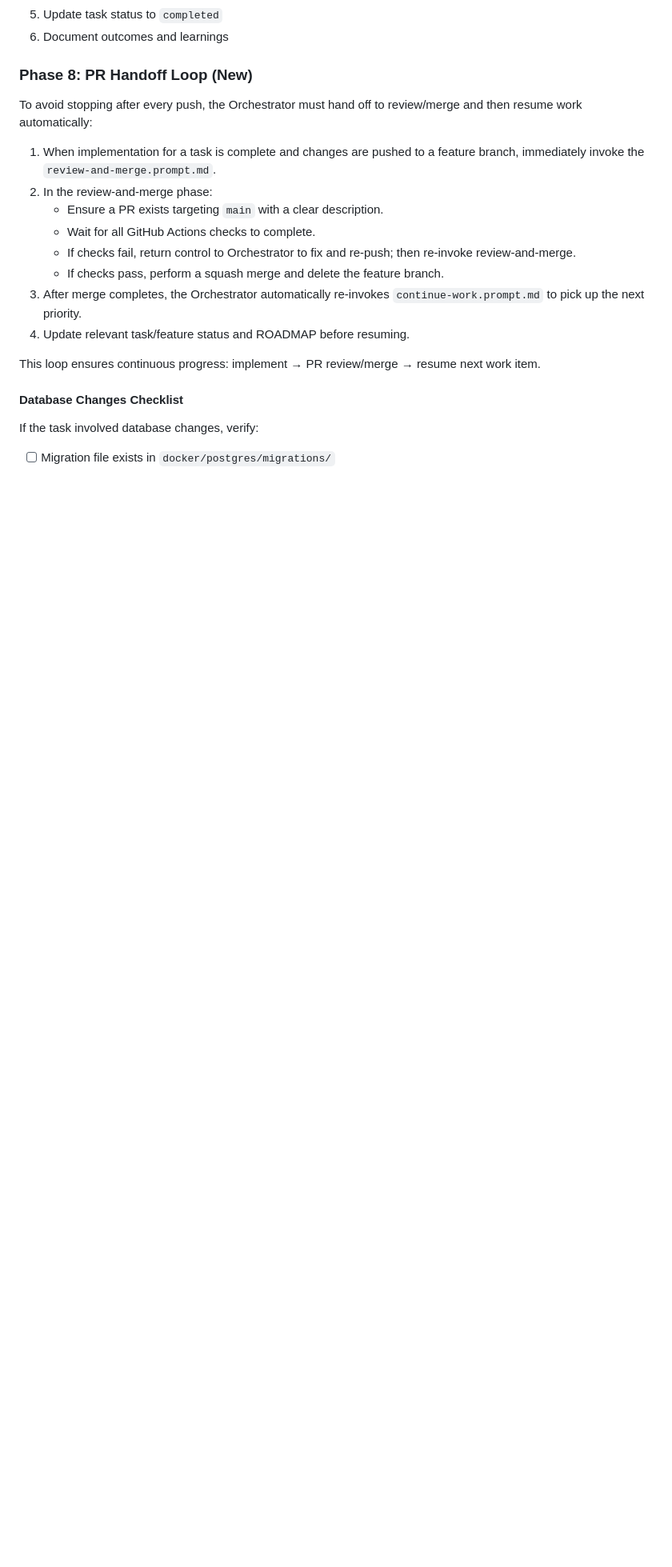
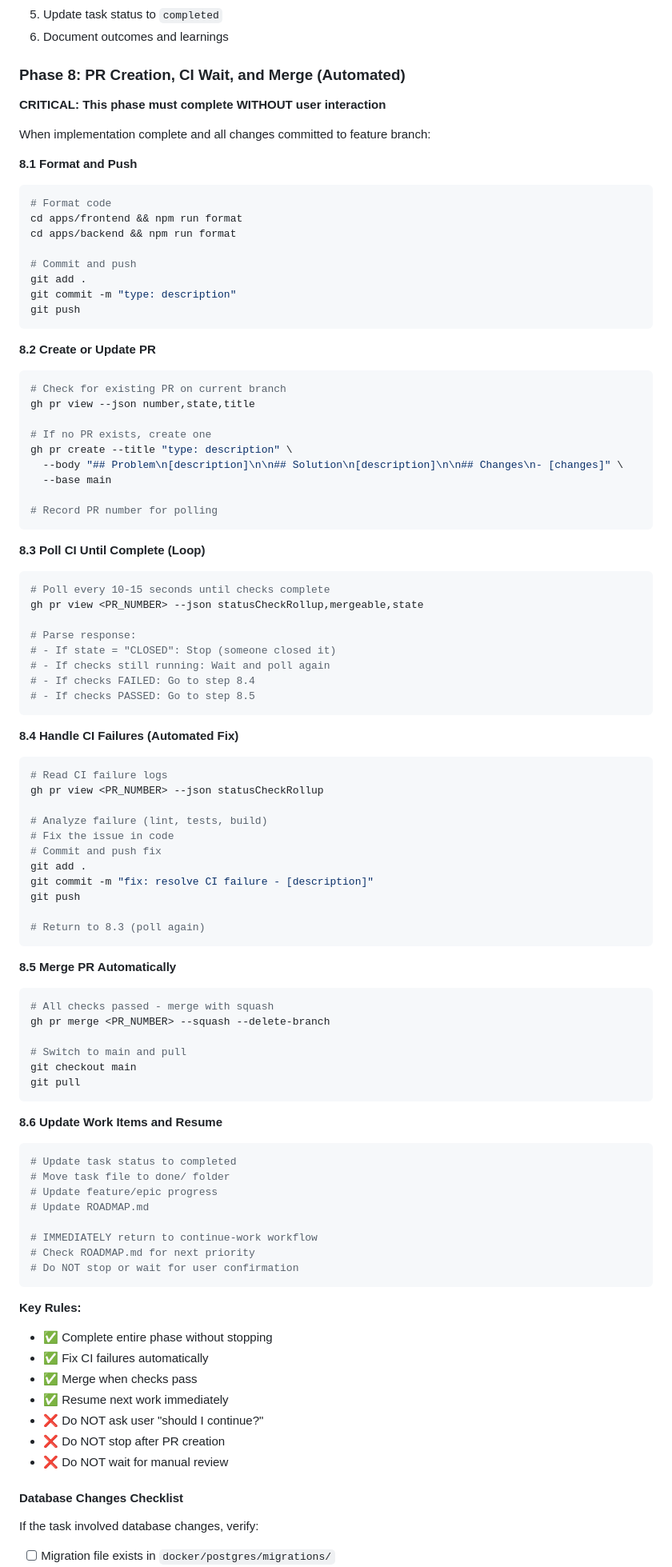
Before and after one commit to tidemann/st44-home, a Markdown page: .github/agents/orchestrator-agent.md, the part around one of its changes. Shown at 80% size. Drawn GitHub-style; blank space fills up the shorter version.

````diff
--- a/.github/agents/orchestrator-agent.md
+++ b/.github/agents/orchestrator-agent.md
@@ -441,19 +483,94 @@ See `.github/prompts/README.md` for complete prompt documentation.
 5. Update task status to `completed`
 6. Document outcomes and learnings
 
-### Phase 8: PR Handoff Loop (New)
-To avoid stopping after every push, the Orchestrator must hand off to review/merge and then resume work automatically:
+### Phase 8: PR Creation, CI Wait, and Merge (Automated)
 
-1. When implementation for a task is complete and changes are pushed to a feature branch, immediately invoke the `review-and-merge.prompt.md`.
-2. In the review-and-merge phase:
-   - Ensure a PR exists targeting `main` with a clear description.
-   - Wait for all GitHub Actions checks to complete.
-   - If checks fail, return control to Orchestrator to fix and re-push; then re-invoke review-and-merge.
-   - If checks pass, perform a squash merge and delete the feature branch.
-3. After merge completes, the Orchestrator automatically re-invokes `continue-work.prompt.md` to pick up the next priority.
-4. Update relevant task/feature status and ROADMAP before resuming.
+**CRITICAL: This phase must complete WITHOUT user interaction**
 
-This loop ensures continuous progress: implement → PR review/merge → resume next work item.
+When implementation complete and all changes committed to feature branch:
+
+**8.1 Format and Push**
+```bash
+# Format code
+cd apps/frontend && npm run format
+cd apps/backend && npm run format
+
+# Commit and push
+git add .
+git commit -m "type: description"
+git push
+```
+
+**8.2 Create or Update PR**
+```bash
+# Check for existing PR on current branch
+gh pr view --json number,state,title
+
+# If no PR exists, create one
+gh pr create --title "type: description" \
+  --body "## Problem\n[description]\n\n## Solution\n[description]\n\n## Changes\n- [changes]" \
+  --base main
+
+# Record PR number for polling
+```
+
+**8.3 Poll CI Until Complete (Loop)**
+```bash
+# Poll every 10-15 seconds until checks complete
+gh pr view <PR_NUMBER> --json statusCheckRollup,mergeable,state
+
+# Parse response:
+# - If state = "CLOSED": Stop (someone closed it)
+# - If checks still running: Wait and poll again
+# - If checks FAILED: Go to step 8.4
+# - If checks PASSED: Go to step 8.5
+```
+
+**8.4 Handle CI Failures (Automated Fix)**
+```bash
+# Read CI failure logs
+gh pr view <PR_NUMBER> --json statusCheckRollup
+
+# Analyze failure (lint, tests, build)
+# Fix the issue in code
+# Commit and push fix
+git add .
+git commit -m "fix: resolve CI failure - [description]"
+git push
+
+# Return to 8.3 (poll again)
+```
+
+**8.5 Merge PR Automatically**
+```bash
+# All checks passed - merge with squash
+gh pr merge <PR_NUMBER> --squash --delete-branch
+
+# Switch to main and pull
+git checkout main
+git pull
+```
+
+**8.6 Update Work Items and Resume**
+```bash
+# Update task status to completed
+# Move task file to done/ folder
+# Update feature/epic progress
+# Update ROADMAP.md
+
+# IMMEDIATELY return to continue-work workflow
+# Check ROADMAP.md for next priority
+# Do NOT stop or wait for user confirmation
+```
+
+**Key Rules:**
+- ✅ Complete entire phase without stopping
+- ✅ Fix CI failures automatically
+- ✅ Merge when checks pass
+- ✅ Resume next work immediately
+- ❌ Do NOT ask user "should I continue?"
+- ❌ Do NOT stop after PR creation
+- ❌ Do NOT wait for manual review
 
 #### Database Changes Checklist
 If the task involved database changes, verify:
````
Also changed, not shown: other parts of .github/agents/orchestrator-agent.md (+50 -8 lines), .github/prompts/continue-work.prompt.md (+33 -5 lines).
